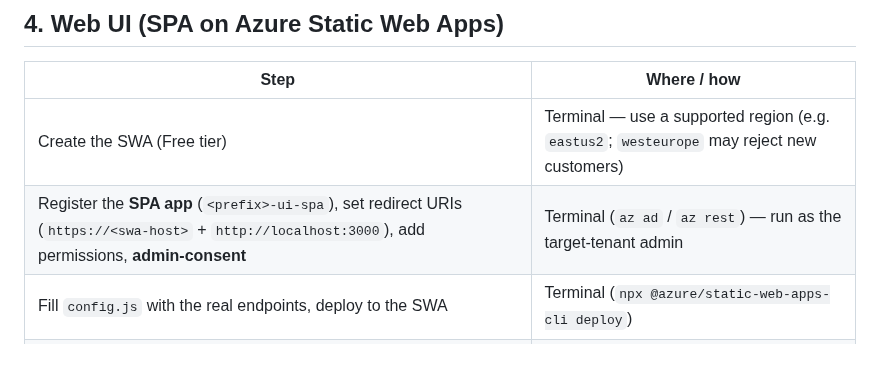
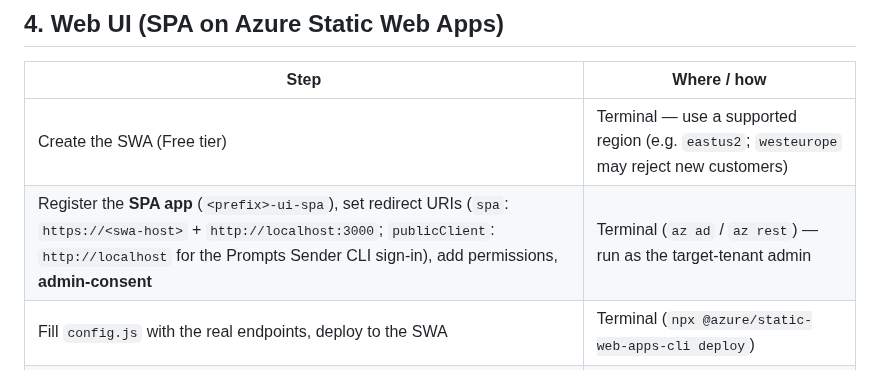
Before and after one commit to stefanpems/a365-lab-toolkit, a Markdown page: docs/user-interaction-points.md, the part around the change. Rendered like a GitHub page.

```diff
--- a/docs/user-interaction-points.md
+++ b/docs/user-interaction-points.md
@@ -79,7 +79,7 @@ next-commands. It is organized as a **common pre-flight** followed by **per-vari
 | Step | Where / how |
 | --- | --- |
 | Create the SWA (Free tier) | Terminal — use a supported region (e.g. `eastus2`; `westeurope` may reject new customers) |
-| Register the **SPA app** (`<prefix>-ui-spa`), set redirect URIs (`https://<swa-host>` + `http://localhost:3000`), add permissions, **admin-consent** | Terminal (`az ad` / `az rest`) — run as the target-tenant admin |
+| Register the **SPA app** (`<prefix>-ui-spa`), set redirect URIs (`spa`: `https://<swa-host>` + `http://localhost:3000`; `publicClient`: `http://localhost` for the Prompts Sender CLI sign-in), add permissions, **admin-consent** | Terminal (`az ad` / `az rest`) — run as the target-tenant admin |
 | Fill `config.js` with the real endpoints, deploy to the SWA | Terminal (`npx @azure/static-web-apps-cli deploy`) |
 | Wire ACA agents: `UI_ALLOWED_ORIGINS` (CORS) on OBO/S2S + `UI_AUDIENCE=<s2s-app-id>` on ACA-S2S | Terminal (`az containerapp update`) |
 | **First use of each tab** — one-time **incremental consent** (Mail for OBO; `ai.azure.com/.default` for Foundry tabs) | **Browser** (expected, per user) |
```
Also changed, not shown: docs/setup-web-ui.md (+18 -5 lines), 1 other file.
